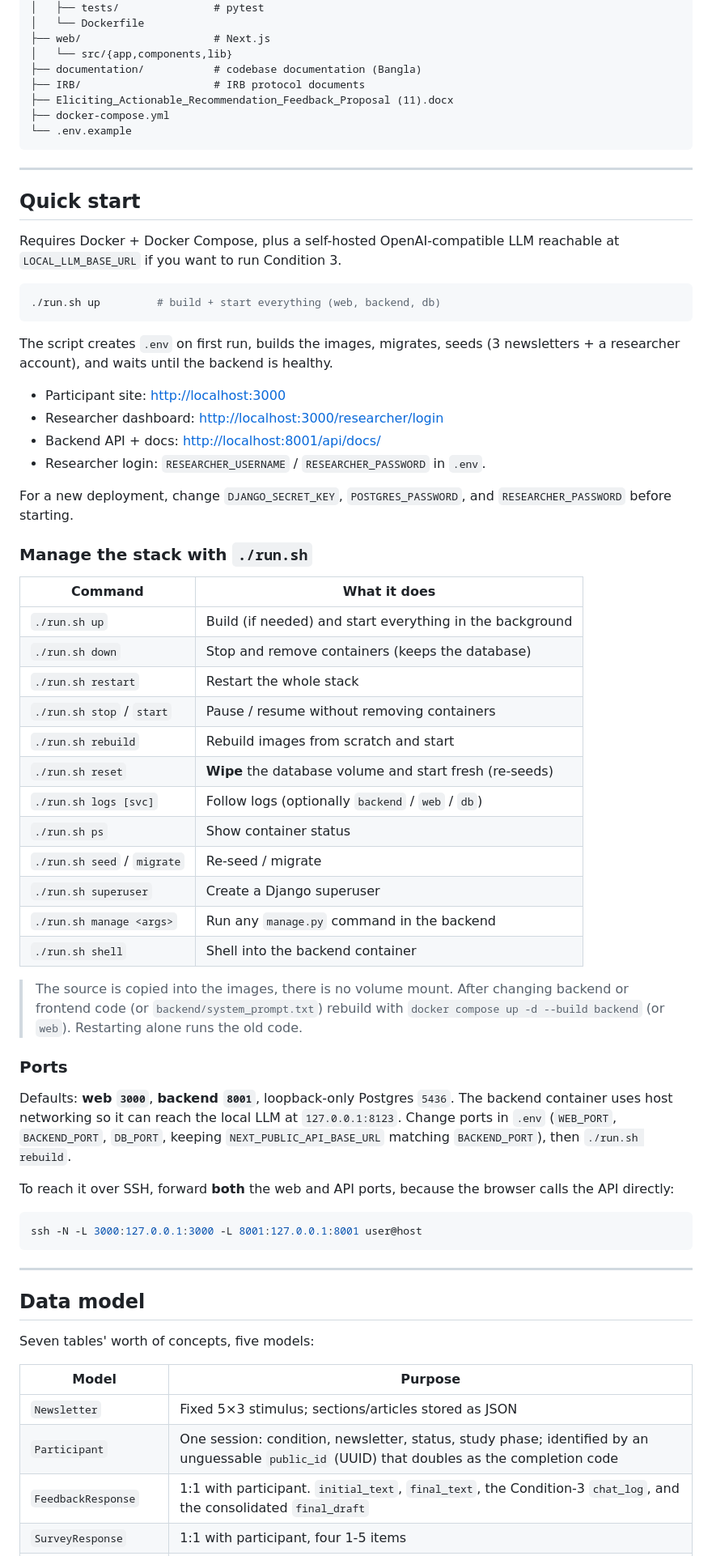
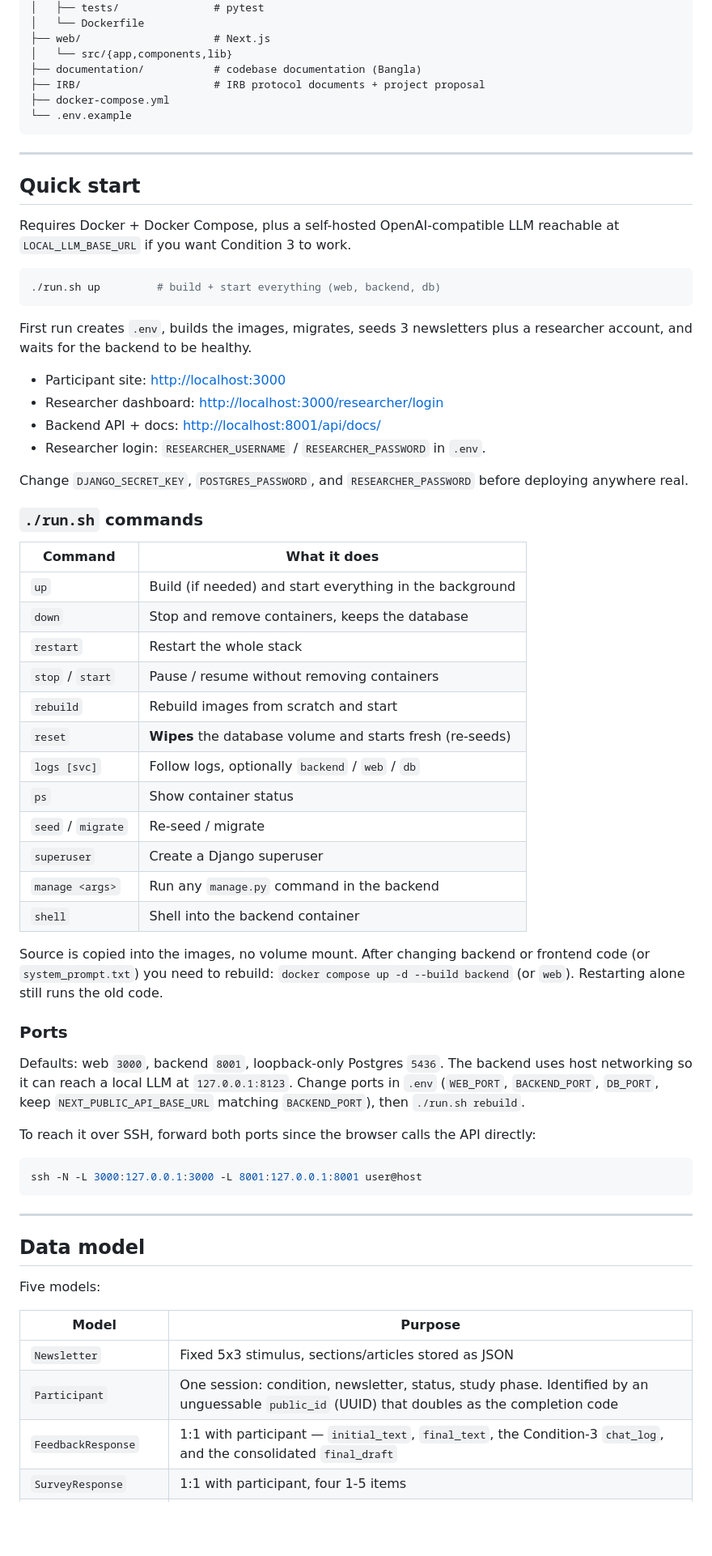
Before and after one commit to Mahamudul42/earn, a Markdown page: README.md, the part around one of its changes. Shown at 81% size. GitHub-like rendering; blank space fills up the shorter version.

````diff
--- a/README.md
+++ b/README.md
@@ -74,8 +66,7 @@ earn/
 ├── web/                     # Next.js
 │   └── src/{app,components,lib}
 ├── documentation/           # codebase documentation (Bangla)
-├── IRB/                     # IRB protocol documents
-├── Eliciting_Actionable_Recommendation_Feedback_Proposal (11).docx
+├── IRB/                     # IRB protocol documents + project proposal
 ├── docker-compose.yml
 └── .env.example
 ```
@@ -85,57 +76,57 @@ earn/
 ## Quick start
 
 Requires Docker + Docker Compose, plus a self-hosted OpenAI-compatible LLM
-reachable at `LOCAL_LLM_BASE_URL` if you want to run Condition 3.
+reachable at `LOCAL_LLM_BASE_URL` if you want Condition 3 to work.
 
 ```bash
 ./run.sh up         # build + start everything (web, backend, db)
 ```
 
-The script creates `.env` on first run, builds the images, migrates, seeds
-(3 newsletters + a researcher account), and waits until the backend is healthy.
+First run creates `.env`, builds the images, migrates, seeds 3 newsletters
+plus a researcher account, and waits for the backend to be healthy.
 
 - Participant site: <http://localhost:3000>
 - Researcher dashboard: <http://localhost:3000/researcher/login>
 - Backend API + docs: <http://localhost:8001/api/docs/>
 - Researcher login: `RESEARCHER_USERNAME` / `RESEARCHER_PASSWORD` in `.env`.
 
-For a new deployment, change `DJANGO_SECRET_KEY`, `POSTGRES_PASSWORD`, and
-`RESEARCHER_PASSWORD` before starting.
+Change `DJANGO_SECRET_KEY`, `POSTGRES_PASSWORD`, and `RESEARCHER_PASSWORD`
+before deploying anywhere real.
 
-### Manage the stack with `./run.sh`
+### `./run.sh` commands
 
 | Command | What it does |
 |---------|--------------|
-| `./run.sh up` | Build (if needed) and start everything in the background |
-| `./run.sh down` | Stop and remove containers (keeps the database) |
-| `./run.sh restart` | Restart the whole stack |
-| `./run.sh stop` / `start` | Pause / resume without removing containers |
-| `./run.sh rebuild` | Rebuild images from scratch and start |
-| `./run.sh reset` | **Wipe** the database volume and start fresh (re-seeds) |
-| `./run.sh logs [svc]` | Follow logs (optionally `backend` / `web` / `db`) |
-| `./run.sh ps` | Show container status |
-| `./run.sh seed` / `migrate` | Re-seed / migrate |
-| `./run.sh superuser` | Create a Django superuser |
-| `./run.sh manage <args>` | Run any `manage.py` command in the backend |
-| `./run.sh shell` | Shell into the backend container |
+| `up` | Build (if needed) and start everything in the background |
+| `down` | Stop and remove containers, keeps the database |
+| `restart` | Restart the whole stack |
+| `stop` / `start` | Pause / resume without removing containers |
+| `rebuild` | Rebuild images from scratch and start |
+| `reset` | **Wipes** the database volume and starts fresh (re-seeds) |
+| `logs [svc]` | Follow logs, optionally `backend` / `web` / `db` |
+| `ps` | Show container status |
+| `seed` / `migrate` | Re-seed / migrate |
+| `superuser` | Create a Django superuser |
+| `manage <args>` | Run any `manage.py` command in the backend |
+| `shell` | Shell into the backend container |
 
-> The source is copied into the images, there is no volume mount. After changing
-> backend or frontend code (or `backend/system_prompt.txt`) rebuild with
-> `docker compose up -d --build backend` (or `web`). Restarting alone runs the
-> old code.
+Source is copied into the images, no volume mount. After changing backend
+or frontend code (or `system_prompt.txt`) you need to rebuild:
+`docker compose up -d --build backend` (or `web`). Restarting alone still
+runs the old code.
 
 ### Ports
 
-Defaults: **web `3000`**, **backend `8001`**, loopback-only Postgres `5436`.
-The backend container uses host networking so it can reach the local LLM at
-`127.0.0.1:8123`. Change ports in `.env` (`WEB_PORT`, `BACKEND_PORT`, `DB_PORT`,
-keeping `NEXT_PUBLIC_API_BASE_URL` matching `BACKEND_PORT`), then
+Defaults: web `3000`, backend `8001`, loopback-only Postgres `5436`. The
+backend uses host networking so it can reach a local LLM at
+`127.0.0.1:8123`. Change ports in `.env` (`WEB_PORT`, `BACKEND_PORT`,
+`DB_PORT`, keep `NEXT_PUBLIC_API_BASE_URL` matching `BACKEND_PORT`), then
 `./run.sh rebuild`.
 
-To reach it over SSH, forward **both** the web and API ports, because the browser calls
-the API directly:
+To reach it over SSH, forward both ports since the browser calls the API
+directly:
 
-```powershell
+```bash
 ssh -N -L 3000:127.0.0.1:3000 -L 8001:127.0.0.1:8001 user@host
 ```
 
@@ -143,11 +134,11 @@ ssh -N -L 3000:127.0.0.1:3000 -L 8001:127.0.0.1:8001 user@host
 
 ## Data model
 
-Seven tables' worth of concepts, five models:
+Five models:
 
 | Model | Purpose |
 |-------|---------|
-| `Newsletter` | Fixed 5×3 stimulus; sections/articles stored as JSON |
-| `Participant` | One session: condition, newsletter, status, study phase; identified by an unguessable `public_id` (UUID) that doubles as the completion code |
-| `FeedbackResponse` | 1:1 with participant. `initial_text`, `final_text`, the Condition-3 `chat_log`, and the consolidated `final_draft` |
+| `Newsletter` | Fixed 5x3 stimulus, sections/articles stored as JSON |
+| `Participant` | One session: condition, newsletter, status, study phase. Identified by an unguessable `public_id` (UUID) that doubles as the completion code |
+| `FeedbackResponse` | 1:1 with participant — `initial_text`, `final_text`, the Condition-3 `chat_log`, and the consolidated `final_draft` |
 | `SurveyResponse` | 1:1 with participant, four 1-5 items |
````
Also changed, not shown: other parts of README.md (+70 -79 lines).
